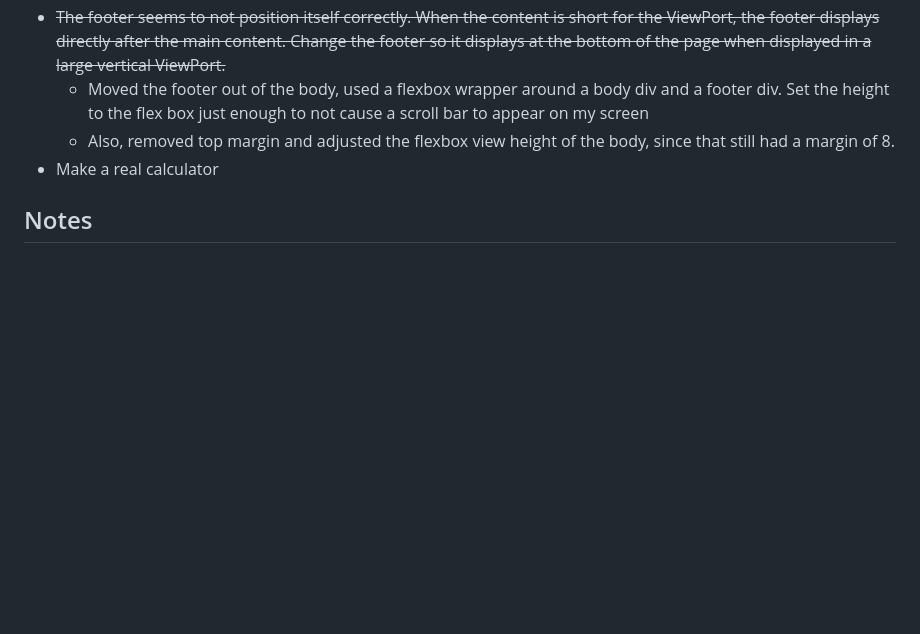
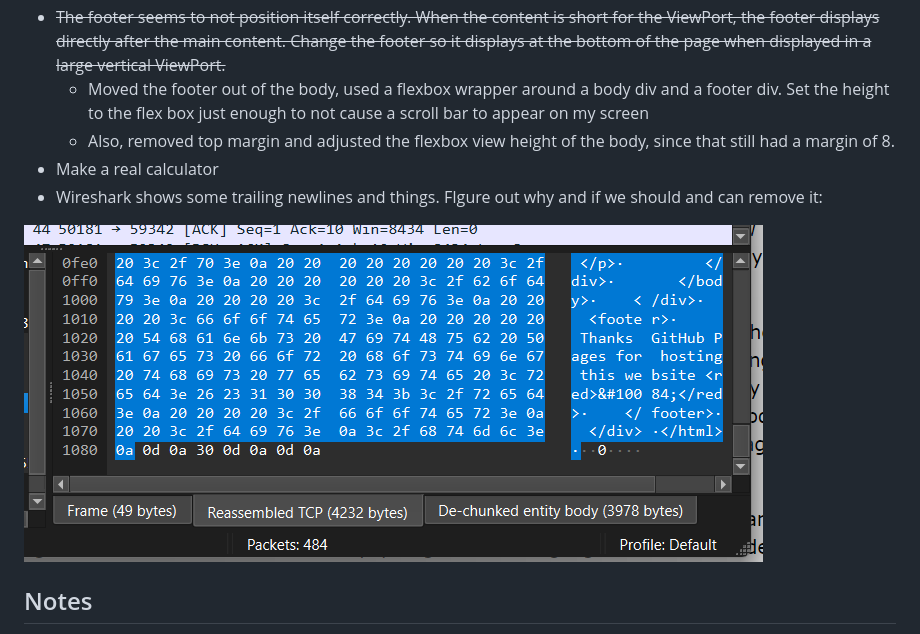
Before and after one commit to danielrayali/danswebsite, a Markdown page: readme.md, the part around the change. Rendered like a GitHub page; pictures changed too: image.png (added); blank space fills up the shorter version.

```diff
--- a/readme.md
+++ b/readme.md
@@ -10,6 +10,9 @@
   - Moved the footer out of the body, used a flexbox wrapper around a body div and a footer div. Set the height to the flex box just enough to not cause a scroll bar to appear on my screen
   - Also, removed top margin and adjusted the flexbox view height of the body, since that still had a margin of 8.
 - Make a real calculator
+- Wireshark shows some trailing newlines and things. FIgure out why and if we should and can remove it:
+
+![Trailing Characters](image.png)
 
 ## Notes
 
```
Also changed, not shown: 1 other file.
